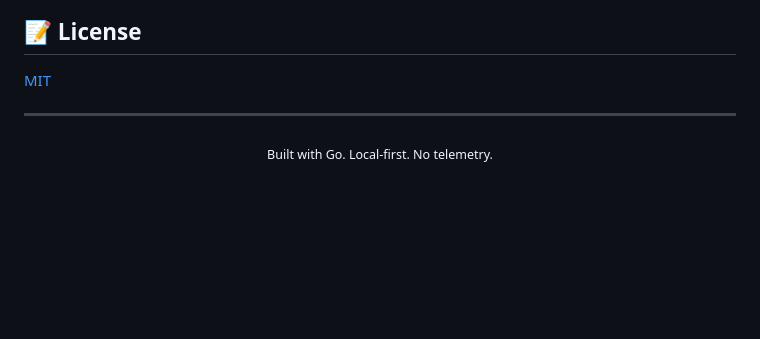
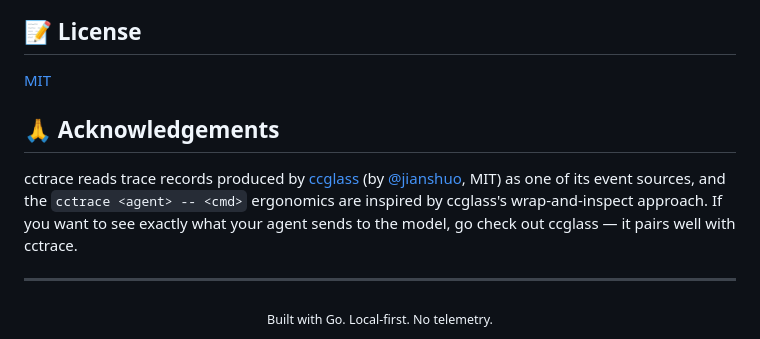
Before and after one commit to androidZzT/cctrace, a Markdown page: README.md, the part around the change. Rendered like a GitHub page; blank space fills up the shorter version.

Commit message:
docs: credit ccglass in acknowledgements

```diff
--- a/README.md
+++ b/README.md
@@ -131,6 +131,10 @@ go run ./cmd/cctrace view <session-id>
 
 [MIT](LICENSE)
 
+## 🙏 Acknowledgements
+
+cctrace reads trace records produced by [ccglass](https://github.com/jianshuo/ccglass) (by [@jianshuo](https://github.com/jianshuo), MIT) as one of its event sources, and the `cctrace <agent> -- <cmd>` ergonomics are inspired by ccglass's wrap-and-inspect approach. If you want to see exactly what your agent sends to the model, go check out ccglass — it pairs well with cctrace.
+
 ---
 
 <div align="center">
```
Also changed, not shown: README_CN.md (+4 -0 lines).
